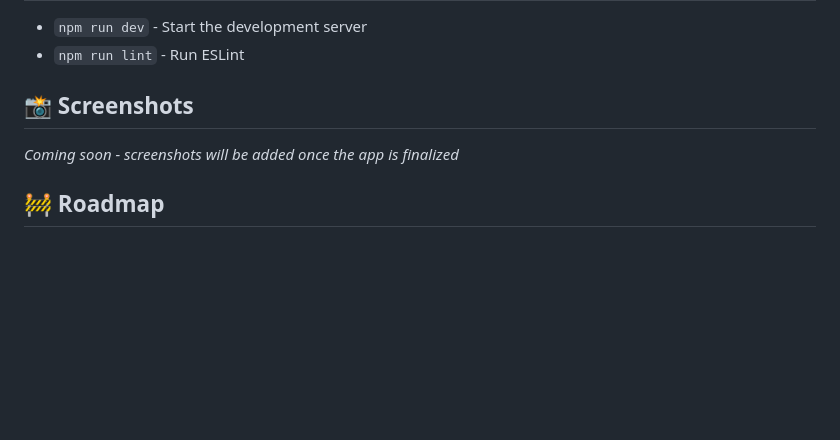
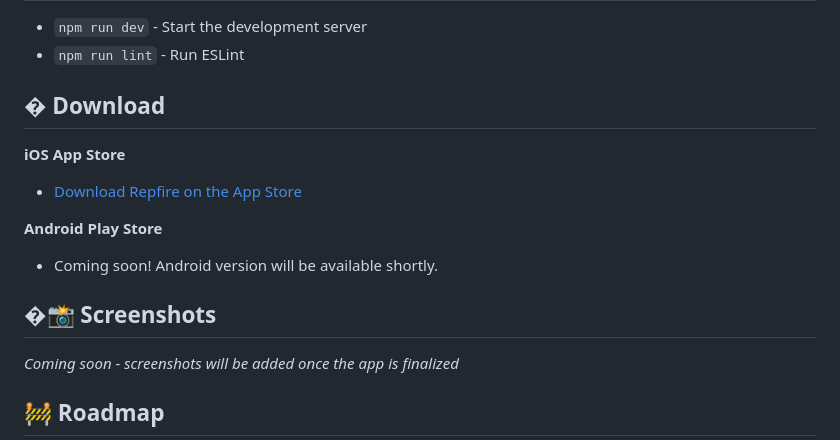
Before and after one commit to Neilsmahajan/workout-tracker, a Markdown page: README.md, the part around the change. Drawn GitHub-style; blank space fills up the shorter version.

Commit message:
Updated README.md with iOS download link

```diff
--- a/README.md
+++ b/README.md
@@ -137,7 +137,17 @@ interface WorkoutSet {
 - `npm run dev` - Start the development server
 - `npm run lint` - Run ESLint
 
-## 📸 Screenshots
+## � Download
+
+**iOS App Store**
+
+- [Download Repfire on the App Store](https://apps.apple.com/us/app/repfire/id6749026161)
+
+**Android Play Store**
+
+- Coming soon! Android version will be available shortly.
+
+## �📸 Screenshots
 
 _Coming soon - screenshots will be added once the app is finalized_
 
```
